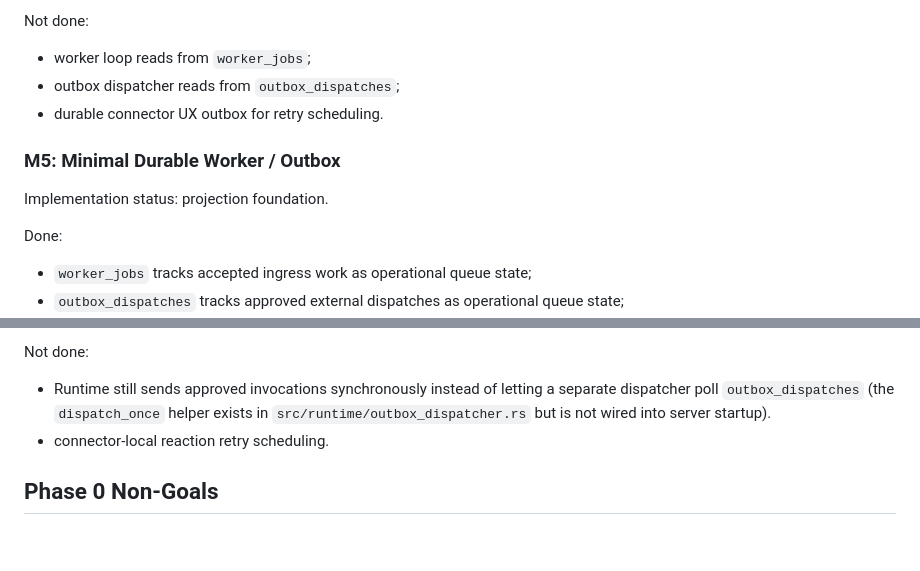
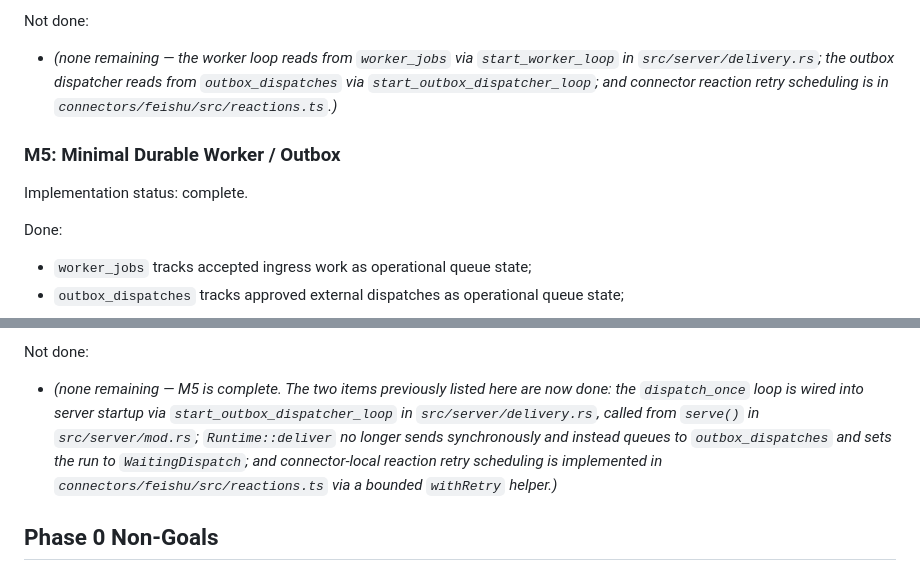
Before and after one commit to mayf3/agent-core, a Markdown page: docs/phase0-plan.md, 2 parts joined by grey strips. GitHub-like rendering; blank space fills up the shorter version.

Commit message:
docs(m5): reconcile plan docs with implemented reality
phase0-plan.md §M4 and §M5 and milestones.md listed three items as 'Not done' that are in fact implemented: (1) the dispatch_once loop is wired into server startup via start_outbox_dispatcher_loop in src/server/delivery.rs, called from serve() in src/server/mod.rs; (2) Runtime::deliver no longer sends synchronously -- it calls queue_outbox_dispatch + update_run_status('WaitingDispatch') and returns, delegating to the outbox dispatcher; (3) connector-local reaction retry scheduling is implemented via a bounded withRetry helper in connectors/feishu/src/reactions.ts (PR #46). The docs now reflect this so the施工单 matches the code. Pure docs change; no code, config, or test impact.

```diff
--- a/docs/phase0-plan.md
+++ b/docs/phase0-plan.md
@@ -319,13 +319,14 @@ Done:
 
 Not done:
 
-- worker loop reads from `worker_jobs`;
-- outbox dispatcher reads from `outbox_dispatches`;
-- durable connector UX outbox for retry scheduling.
+- _(none remaining — the worker loop reads from `worker_jobs` via
+  `start_worker_loop` in `src/server/delivery.rs`; the outbox dispatcher reads
+  from `outbox_dispatches` via `start_outbox_dispatcher_loop`; and connector
+  reaction retry scheduling is in `connectors/feishu/src/reactions.ts`.)_
 
 ### M5: Minimal Durable Worker / Outbox
 
-Implementation status: projection foundation.
+Implementation status: complete.
 
 Done:
 
@@ -359,11 +360,14 @@ Done:
 
 Not done:
 
-- Runtime still sends approved invocations synchronously instead of letting a
-  separate dispatcher poll `outbox_dispatches` (the `dispatch_once` helper
-  exists in `src/runtime/outbox_dispatcher.rs` but is not wired into server
-  startup).
-- connector-local reaction retry scheduling.
+- _(none remaining — M5 is complete. The two items previously listed here are
+  now done: the `dispatch_once` loop is wired into server startup via
+  `start_outbox_dispatcher_loop` in `src/server/delivery.rs`, called from
+  `serve()` in `src/server/mod.rs`; `Runtime::deliver` no longer sends
+  synchronously and instead queues to `outbox_dispatches` and sets the run to
+  `WaitingDispatch`; and connector-local reaction retry scheduling is
+  implemented in `connectors/feishu/src/reactions.ts` via a bounded
+  `withRetry` helper.)_
 
 ## Phase 0 Non-Goals
 
```
Also changed, not shown: docs/milestones.md (+7 -2 lines).
